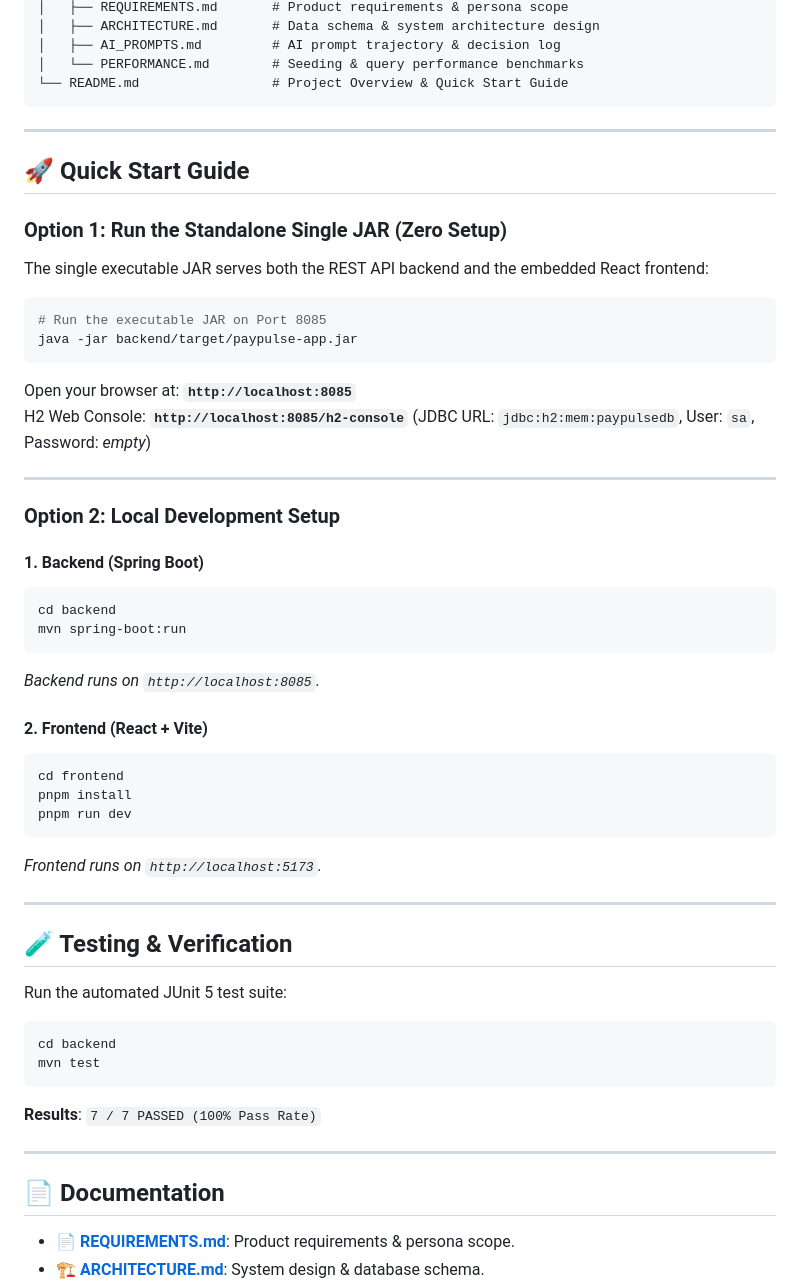
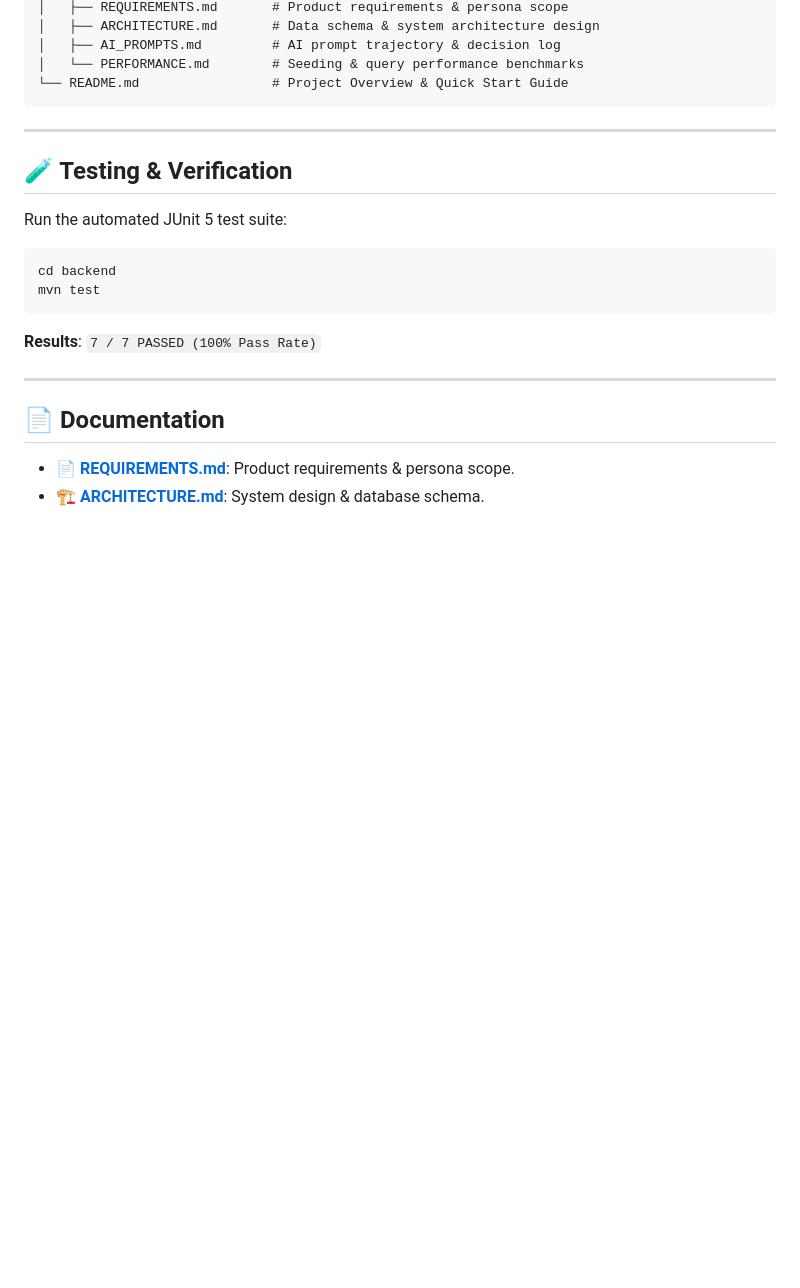
Before and after one commit to Vedika-Patrike/paypulse, a Markdown page: README.md, the part around one of its changes. Drawn GitHub-style; blank space fills up the shorter version.

````diff
--- a/README.md
+++ b/README.md
@@ -54,41 +113,6 @@ paypulse/
 │   └── PERFORMANCE.md        # Seeding & query performance benchmarks
 └── README.md                 # Project Overview & Quick Start Guide
 ```
-
----
-
-## 🚀 Quick Start Guide
-
-### Option 1: Run the Standalone Single JAR (Zero Setup)
-
-The single executable JAR serves both the REST API backend and the embedded React frontend:
-
-```bash
-# Run the executable JAR on Port 8085
-java -jar backend/target/paypulse-app.jar
-```
-
-Open your browser at: **`http://localhost:8085`**
-H2 Web Console: **`http://localhost:8085/h2-console`** (JDBC URL: `jdbc:h2:mem:paypulsedb`, User: `sa`, Password: *empty*)
-
----
-
-### Option 2: Local Development Setup
-
-#### 1. Backend (Spring Boot)
-```bash
-cd backend
-mvn spring-boot:run
-```
-*Backend runs on `http://localhost:8085`.*
-
-#### 2. Frontend (React + Vite)
-```bash
-cd frontend
-pnpm install
-pnpm run dev
-```
-*Frontend runs on `http://localhost:5173`.*
 
 ---
 
````
Also changed, not shown: other parts of README.md (+61 -2 lines).
